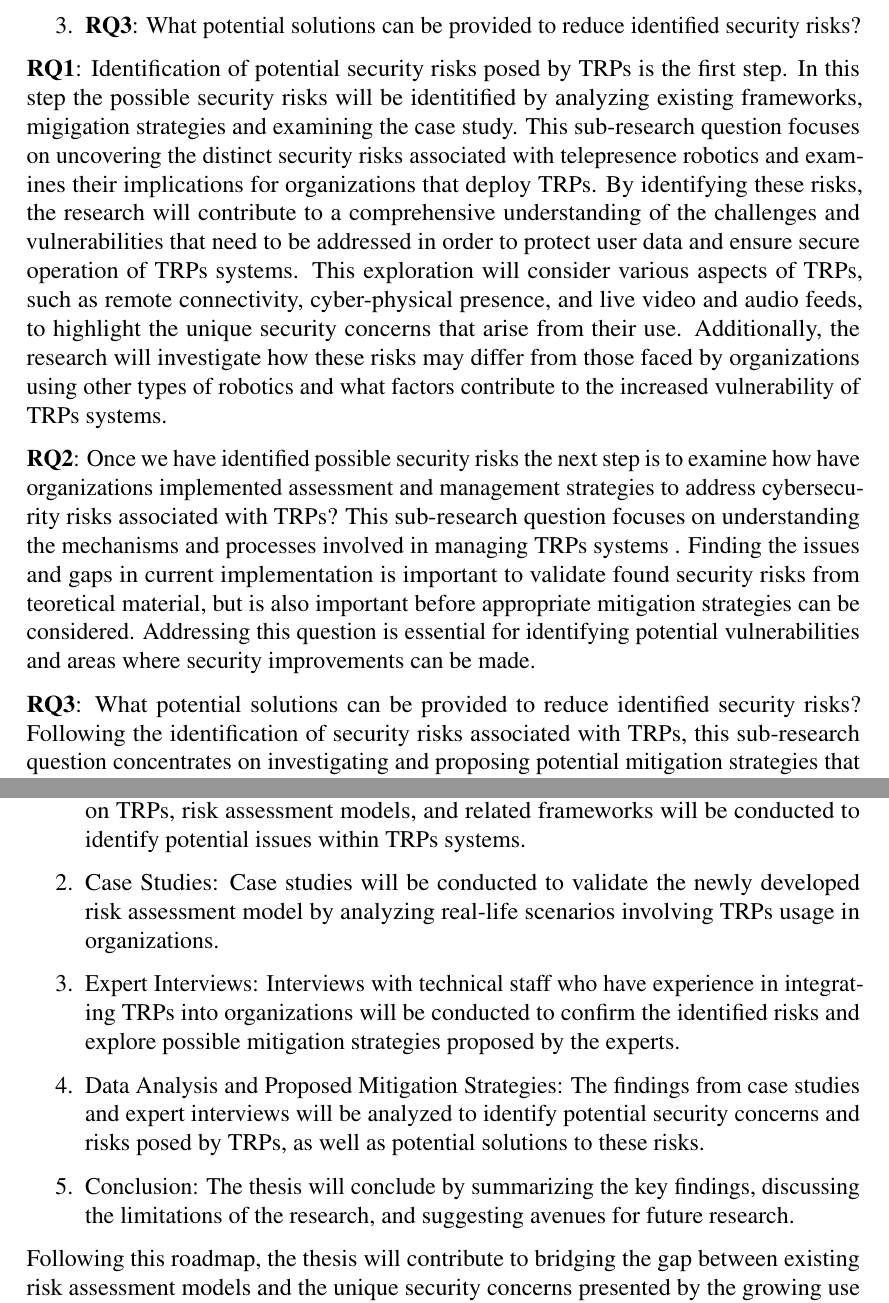
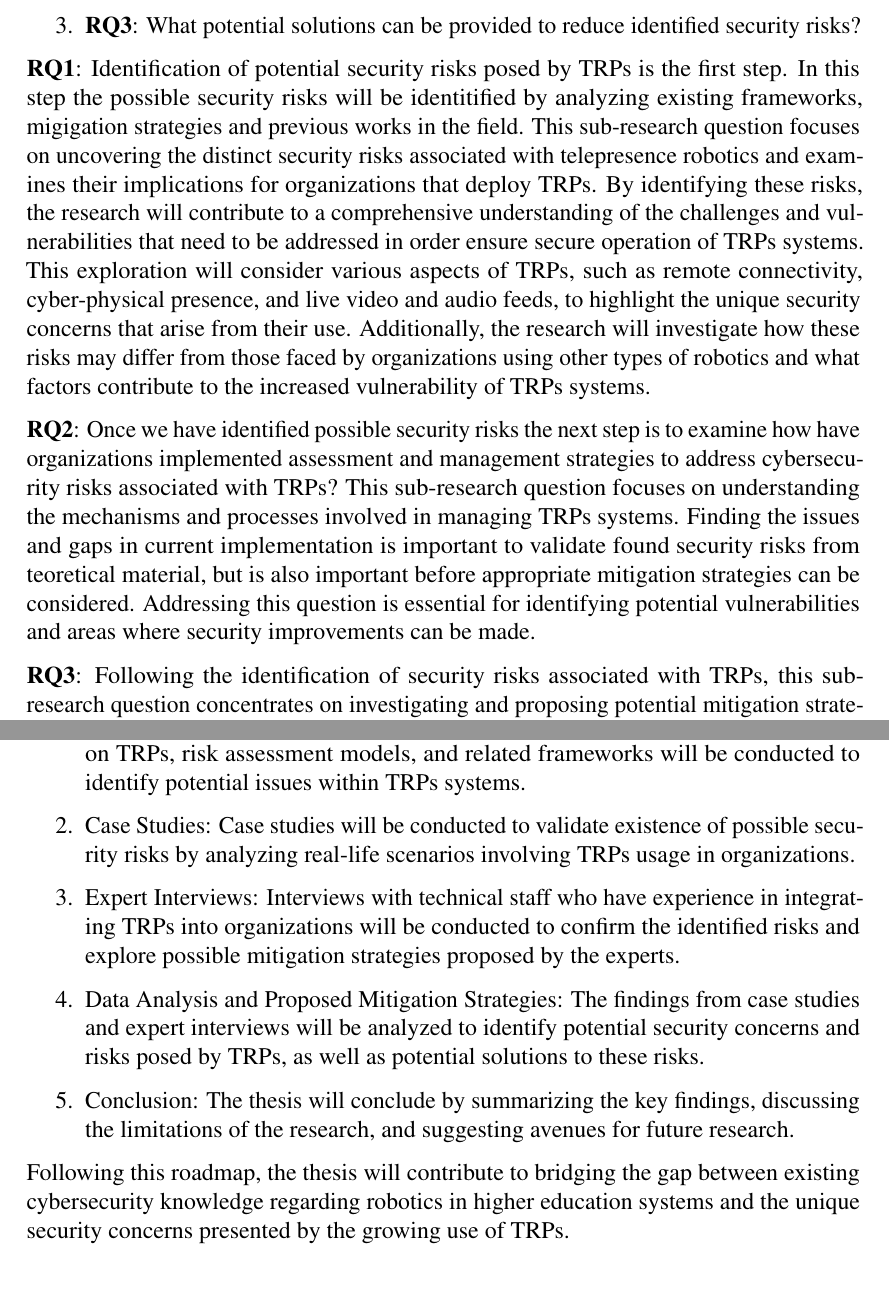
Before and after one commit to Nurech/thesis, a LaTeX document (literature-review/main.tex, which reads literature-review/introduction.tex): two parts of pages 7 and 8 of 18, joined at a grey line, cut so that both start at the same text. Compiled offline with pdfLaTeX.

Commit message:
literature review

```diff
--- a/literature-review/introduction.tex
+++ b/literature-review/introduction.tex
@@ -42,21 +42,16 @@ in sequential order according to their importance:
   \item\textbf{RQ3}: What potential solutions can be provided to reduce identified security risks?
 \end{enumerate}
 
-\textbf{RQ1}: Identification of potential security risks posed by \ac{tprs} is the first step. In this step the possible security risks will be identitified by analyzing existing frameworks, migigation strategies and examining the case study. This sub-research question focuses on uncovering the distinct security risks associated with telepresence robotics and examines their implications for organizations that deploy \ac{tprs}.
-  By identifying these risks, the research will contribute to a comprehensive understanding of the challenges and vulnerabilities that need to be addressed in order to protect user data and ensure secure operation of \ac{tprs} systems.
+\textbf{RQ1}: Identification of potential security risks posed by \ac{tprs} is the first step. In this step the possible security risks will be identitified by analyzing existing frameworks, migigation strategies and previous works in the field. This sub-research question focuses on uncovering the distinct security risks associated with telepresence robotics and examines their implications for organizations that deploy \ac{tprs}.
+  By identifying these risks, the research will contribute to a comprehensive understanding of the challenges and vulnerabilities that need to be addressed in order ensure secure operation of \ac{tprs} systems.
   This exploration will consider various aspects of \ac{tprs}, such as remote connectivity, cyber-physical presence, and live video and audio feeds, to highlight the unique security concerns that arise from their use.
   Additionally, the research will investigate how these risks may differ from those faced by organizations using other types of robotics and what factors contribute to the increased vulnerability of \ac{tprs} systems.
 
-\textbf{RQ2}: Once we have identified possible security risks the next step is to examine how have organizations implemented assessment and management strategies to address cybersecurity risks associated
-  with \ac{tprs}? This sub-research question focuses on understanding the mechanisms and processes involved in managing \ac{tprs} systems
-. Finding the issues and gaps in current implementation is important to validate found security risks from teoretical material, but is
-also important before appropriate mitigation strategies can be considered. Addressing this question is essential for
-identifying potential vulnerabilities and areas where security improvements can be made.
+\textbf{RQ2}: Once we have identified possible security risks the next step is to examine how have organizations implemented assessment
+and management strategies to address cybersecurity risks associated with \ac{tprs}? This sub-research question focuses on understanding
+the mechanisms and processes involved in managing \ac{tprs} systems. Finding the issues and gaps in current implementation is important to validate found security risks from teoretical material, but is also important before appropriate mitigation strategies can be considered. Addressing this question is essential for identifying potential vulnerabilities and areas where security improvements can be made.
 
-\textbf{RQ3}: What potential solutions can be provided to reduce identified security risks?
-  Following the identification of security risks associated with \ac{tprs}, this sub-research question concentrates on investigating and proposing potential mitigation strategies that effectively address the recognized risks. The study will explore a range of solutions, including technological advancements, policy implementation, and organizational practices, to provide a comprehensive understanding of how organizations can secure their \ac{tprs} systems.
-
-  The proposed solutions should be practical, effective to the needs of organizations using \ac{tprs}.
+\textbf{RQ3}: Following the identification of security risks associated with \ac{tprs}, this sub-research question concentrates on investigating and proposing potential mitigation strategies that effectively address the recognized risks. The study will explore a range of solutions, including technological advancements, policy implementation, and organizational practices, to provide a comprehensive understanding of how organizations can secure their \ac{tprs} systems. The proposed solutions should be practical, effective to the needs of organizations using \ac{tprs}.
   This will involve considering the unique security risks posed by \ac{tprs} and the distinct contexts in which they are deployed.
   The focus will be on user data security and the interaction between external users and \ac{tprs}, ensuring that the proposed mitigation strategies safeguard sensitive information and maintain the privacy and security of all parties involved.
 
@@ -72,10 +67,12 @@ To achieve the research objective, the following roadmap and structure will be f
 \begin{enumerate}
   \item Literature Review and analysis: A comprehensive review of existing research on \ac{tprs}, risk assessment models, and related
   frameworks will be conducted to identify potential issues within \ac{tprs} systems.
-  \item Case Studies: Case studies will be conducted to validate the newly developed risk assessment model by analyzing real-life scenarios involving \ac{tprs} usage in organizations.
+  \item Case Studies: Case studies will be conducted to validate existence of possible security risks by analyzing real-life scenarios
+  involving \ac{tprs} usage in organizations.
   \item Expert Interviews: Interviews with technical staff who have experience in integrating \ac{tprs} into organizations will be conducted to confirm the identified risks and explore possible mitigation strategies proposed by the experts.
   \item Data Analysis and Proposed Mitigation Strategies: The findings from case studies and expert interviews will be analyzed to identify potential security concerns and risks posed by \ac{tprs}, as well as potential solutions to these risks.
   \item Conclusion: The thesis will conclude by summarizing the key findings, discussing the limitations of the research, and suggesting avenues for future research.
 \end{enumerate}
-Following this roadmap, the thesis will contribute to bridging the gap between existing risk assessment models and the unique security concerns presented by the growing use of \ac{tprs} in higher education systems.
+Following this roadmap, the thesis will contribute to bridging the gap between existing cybersecurity knowledge regarding robotics in
+higher education systems and the unique security concerns presented by the growing use of \ac{tprs}.
 
```
Also changed, not shown: literature-review/abstract.tex (+1 -1 lines), literature-review/conclusion.tex (+1 -1 lines), out/main.pdf, literature-review/introduction.tex (8 more changed lines), 2 other files.
